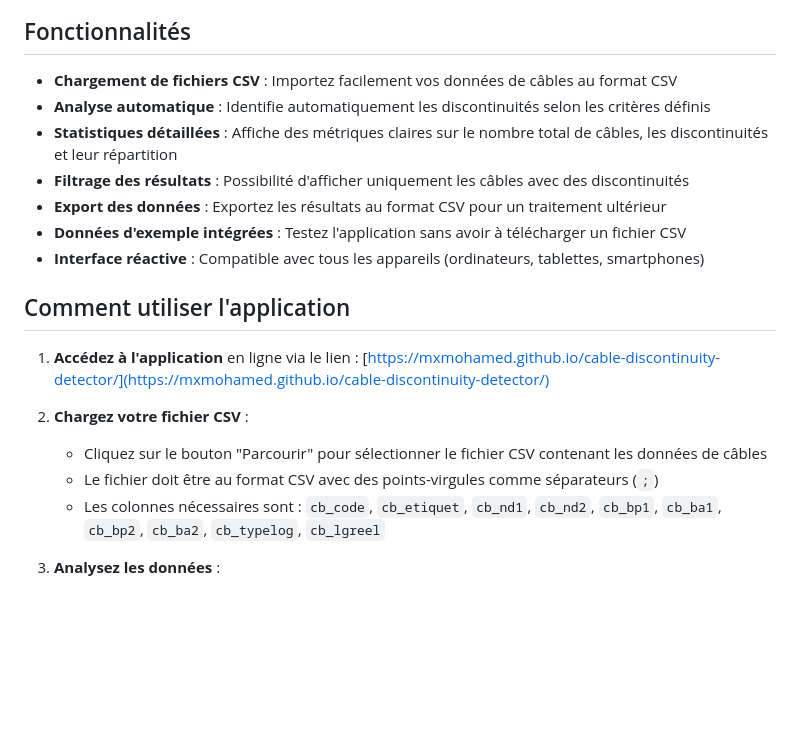
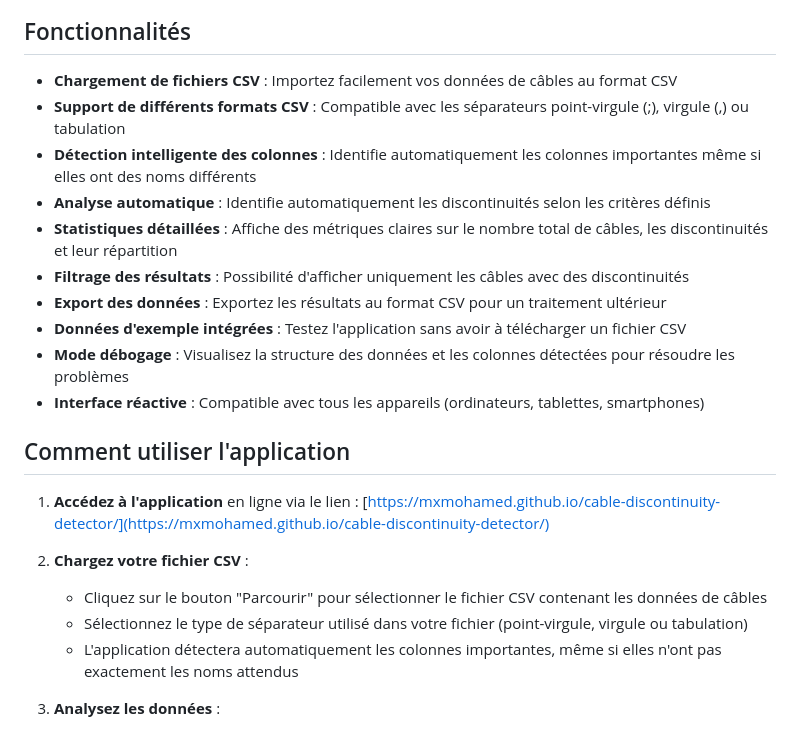
Before and after one commit to mXmohamed/cable-discontinuity-detector, a Markdown page: README.md, the part around the change printed below. GitHub-like rendering; blank space fills up the shorter version.

```diff
--- a/README.md
+++ b/README.md
@@ -18,11 +18,14 @@ Les discontinuités indiquent potentiellement des problèmes de connexion dans l
 ## Fonctionnalités
 
 - **Chargement de fichiers CSV** : Importez facilement vos données de câbles au format CSV
+- **Support de différents formats CSV** : Compatible avec les séparateurs point-virgule (;), virgule (,) ou tabulation
+- **Détection intelligente des colonnes** : Identifie automatiquement les colonnes importantes même si elles ont des noms différents
 - **Analyse automatique** : Identifie automatiquement les discontinuités selon les critères définis
 - **Statistiques détaillées** : Affiche des métriques claires sur le nombre total de câbles, les discontinuités et leur répartition
 - **Filtrage des résultats** : Possibilité d'afficher uniquement les câbles avec des discontinuités
 - **Export des données** : Exportez les résultats au format CSV pour un traitement ultérieur
 - **Données d'exemple intégrées** : Testez l'application sans avoir à télécharger un fichier CSV
+- **Mode débogage** : Visualisez la structure des données et les colonnes détectées pour résoudre les problèmes
 - **Interface réactive** : Compatible avec tous les appareils (ordinateurs, tablettes, smartphones)
 
 ## Comment utiliser l'application
@@ -31,8 +34,8 @@ Les discontinuités indiquent potentiellement des problèmes de connexion dans l
 
 2. **Chargez votre fichier CSV** :
    - Cliquez sur le bouton "Parcourir" pour sélectionner le fichier CSV contenant les données de câbles
-   - Le fichier doit être au format CSV avec des points-virgules comme séparateurs (`;`)
-   - Les colonnes nécessaires sont : `cb_code`, `cb_etiquet`, `cb_nd1`, `cb_nd2`, `cb_bp1`, `cb_ba1`, `cb_bp2`, `cb_ba2`, `cb_typelog`, `cb_lgreel`
+   - Sélectionnez le type de séparateur utilisé dans votre fichier (point-virgule, virgule ou tabulation)
+   - L'application détectera automatiquement les colonnes importantes, même si elles n'ont pas exactement les noms attendus
 
 3. **Analysez les données** :
    - Cliquez sur le bouton "Analyser" pour lancer l'analyse du fichier
```
Also changed, not shown: other parts of README.md (+38 -12 lines).
